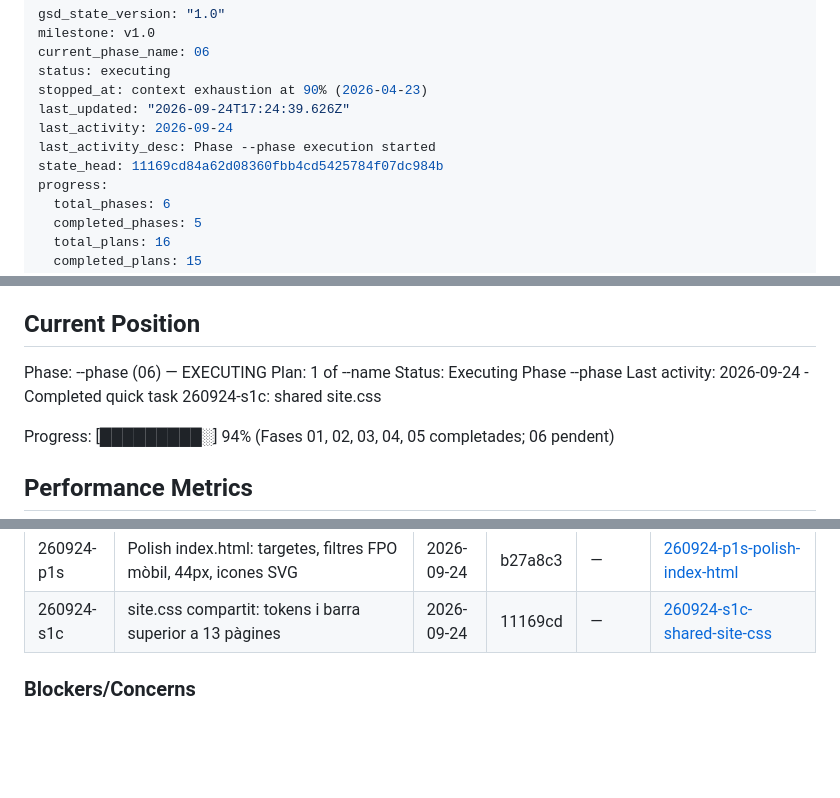
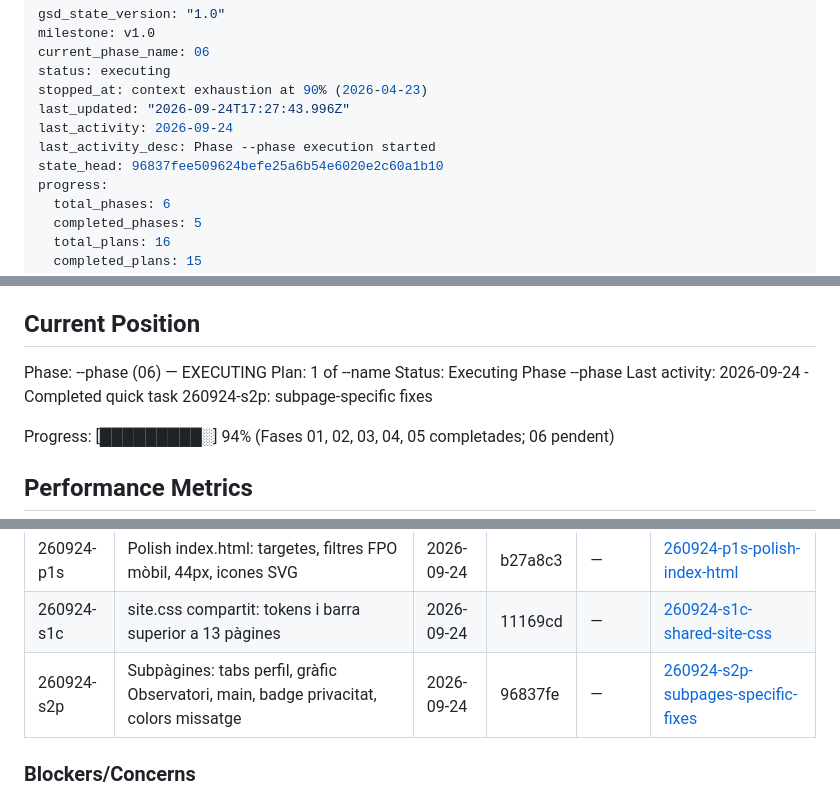
Before and after one commit to rogeraclaro/cercador-grausfp, a Markdown page: .planning/STATE.md, 3 parts joined by grey strips. GitHub-like rendering; blank space fills up the shorter version.

Commit message:
docs(quick-260924-s2p): arreglos específics de subpàgines

```diff
--- a/.planning/STATE.md
+++ b/.planning/STATE.md
@@ -4,10 +4,10 @@ milestone: v1.0
 current_phase_name: 06
 status: executing
 stopped_at: context exhaustion at 90% (2026-04-23)
-last_updated: "2026-09-24T17:24:39.626Z"
+last_updated: "2026-09-24T17:27:43.996Z"
 last_activity: 2026-09-24
 last_activity_desc: Phase --phase execution started
-state_head: 11169cd84a62d08360fbb4cd5425784f07dc984b
+state_head: 96837fee509624befe25a6b54e6020e2c60a1b10
 progress:
   total_phases: 6
   completed_phases: 5
@@ -31,7 +31,7 @@ See: .planning/PROJECT.md (updated 2026-04-16)
 Phase: --phase (06) — EXECUTING
 Plan: 1 of --name
 Status: Executing Phase --phase
-Last activity: 2026-09-24 - Completed quick task 260924-s1c: shared site.css
+Last activity: 2026-09-24 - Completed quick task 260924-s2p: subpage-specific fixes
 
 Progress: [█████████░] 94% (Fases 01, 02, 03, 04, 05 completades; 06 pendent)
 
@@ -104,6 +104,7 @@ None yet.
 | 260924-d86 | Clarify: missatges de cap resultat (taula, ocupació, FPO) | 2026-09-24 | 89ed384 | — | [260924-d86-clarify-empty-state-copy-in-index-html](./quick/260924-d86-clarify-empty-state-copy-in-index-html/) |
 | 260924-p1s | Polish index.html: targetes, filtres FPO mòbil, 44px, icones SVG | 2026-09-24 | b27a8c3 | — | [260924-p1s-polish-index-html](./quick/260924-p1s-polish-index-html/) |
 | 260924-s1c | site.css compartit: tokens i barra superior a 13 pàgines | 2026-09-24 | 11169cd | — | [260924-s1c-shared-site-css](./quick/260924-s1c-shared-site-css/) |
+| 260924-s2p | Subpàgines: tabs perfil, gràfic Observatori, main, badge privacitat, colors missatge | 2026-09-24 | 96837fe | — | [260924-s2p-subpages-specific-fixes](./quick/260924-s2p-subpages-specific-fixes/) |
 
 ### Blockers/Concerns
 
```
Also changed, not shown: 1 other file.
